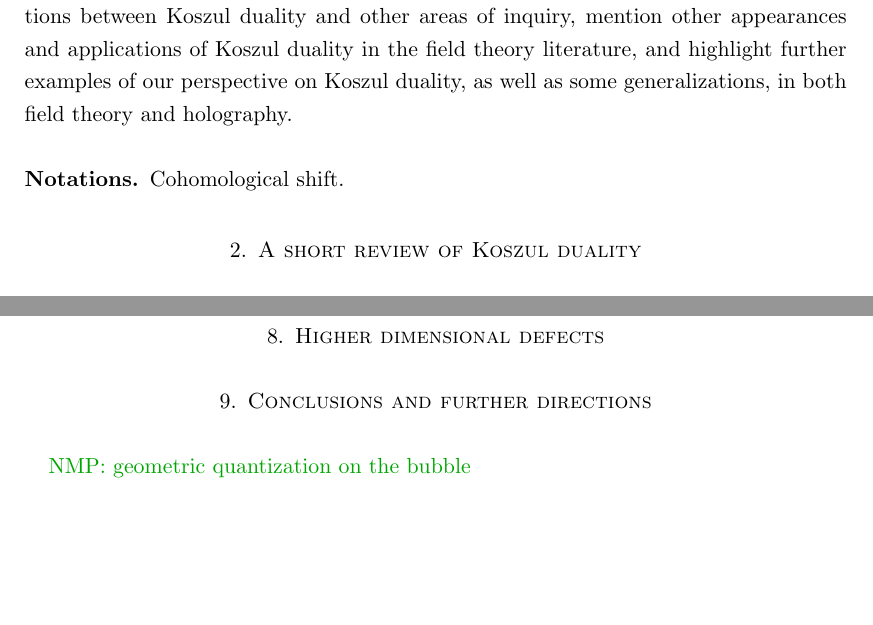
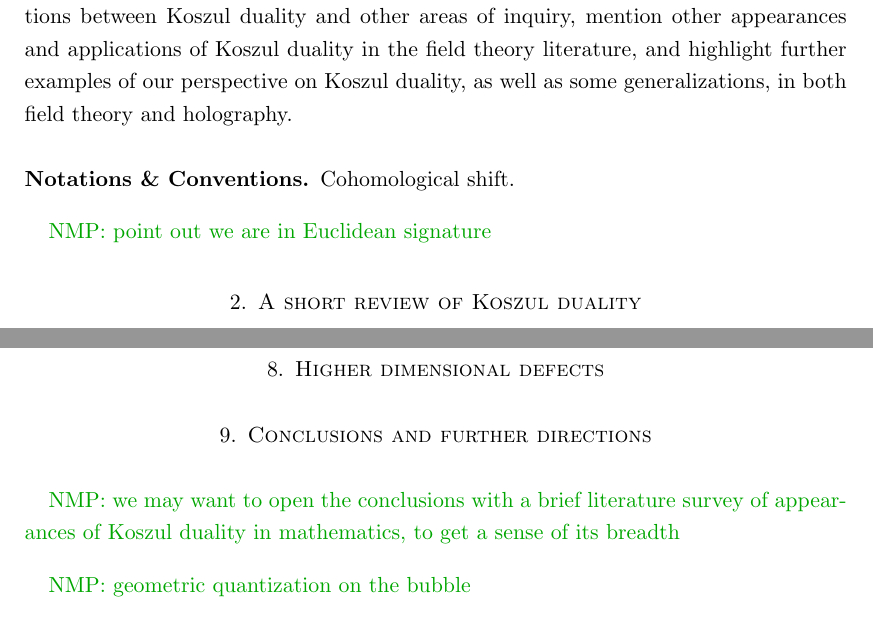
Before and after one commit to brianrwilliams/koszulqft, a LaTeX paper (koszul.tex): two parts of pages 3 and 46 of 48, joined at a grey line, cut so that both start at the same text, the shorter picture padded with empty space. Compiled offline with pdfLaTeX.

Commit message:
some additional minor additions/tweaks

```diff
--- a/koszul.tex
+++ b/koszul.tex
@@ -70,9 +70,11 @@ We stress that Koszul dual algebras at the classical level may be (dually) defor
 
 Finally, in \S \ref{s:conclusions}, we will take a somewhat broader view. We will explain some connections between Koszul duality and other areas of inquiry, mention other appearances and applications of Koszul duality in the field theory literature, and highlight further examples of our perspective on Koszul duality, as well as some generalizations, in both field theory and holography.
 
-\subsection*{Notations}
+\subsection*{Notations \& Conventions}
 
 Cohomological shift.
+
+\natalie{point out we are in Euclidean signature}
 
 
 
@@ -1794,6 +1796,8 @@ We will show that this gauge anomaly is proportional to
 
 \section{Conclusions and further directions}\label{s:conclusions}
 
+\natalie{we may want to open the conclusions with a brief literature survey of appearances of Koszul duality in mathematics, to get a sense of its breadth}
+
 \natalie{geometric quantization on the bubble}
 
 \natalie{remark on the transverse boundary condition computation of the free field example, explain that the two pictures of KD connect (lines and boundaries), cite Tudor's String-Math talk, remark on it as future work}
```
Also changed, not shown: koszul.tex (6 more changed lines).
